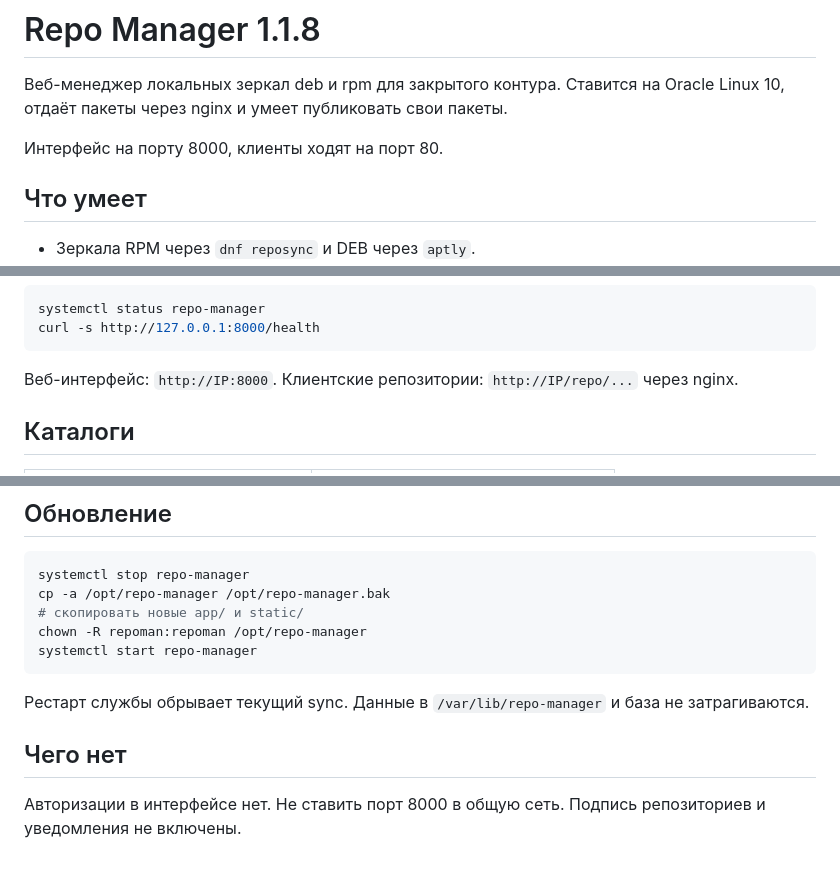
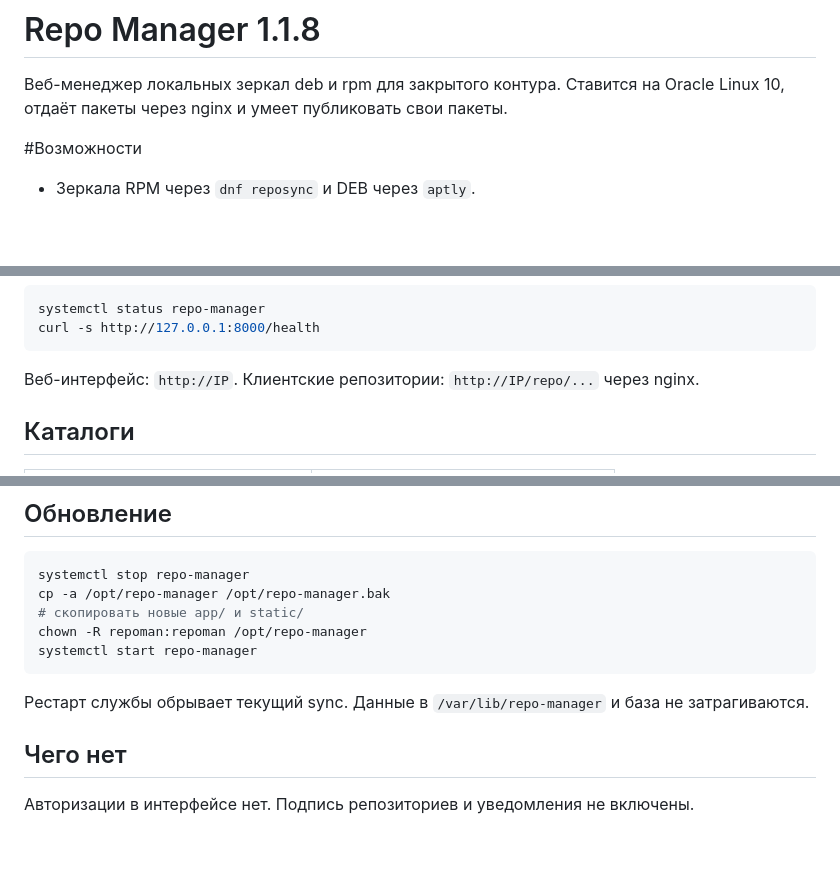
Before and after one commit to MrKus1/LocalRepoManagerRus, a Markdown page: README.md, 3 parts joined by grey strips. Drawn GitHub-style; blank space fills up the shorter version.

````diff
--- a/README.md
+++ b/README.md
@@ -2,9 +2,7 @@
 
 Веб-менеджер локальных зеркал deb и rpm для закрытого контура. Ставится на Oracle Linux 10, отдаёт пакеты через nginx и умеет публиковать свои пакеты.
 
-Интерфейс на порту 8000, клиенты ходят на порт 80.
-
-## Что умеет
+#Возможности
 
 - Зеркала RPM через `dnf reposync` и DEB через `aptly`.
 - Свои локальные репозитории: rpm, deb и простой каталог файлов.
@@ -41,7 +39,7 @@ systemctl status repo-manager
 curl -s http://127.0.0.1:8000/health
 ```
 
-Веб-интерфейс: `http://IP:8000`. Клиентские репозитории: `http://IP/repo/...` через nginx.
+Веб-интерфейс: `http://IP`. Клиентские репозитории: `http://IP/repo/...` через nginx.
 
 ## Каталоги
 
@@ -108,8 +106,10 @@ chown -R repoman:repoman /opt/repo-manager
 systemctl start repo-manager
 ```
 
-Рестарт службы обрывает текущий sync. Данные в `/var/lib/repo-manager` и база не затрагиваются.
+Рестарт службы обрывает текущий sync.
+Данные в `/var/lib/repo-manager` и база не затрагиваются.
 
 ## Чего нет
 
-Авторизации в интерфейсе нет. Не ставить порт 8000 в общую сеть. Подпись репозиториев и уведомления не включены.
+Авторизации в интерфейсе нет.
+Подпись репозиториев и уведомления не включены.
````
